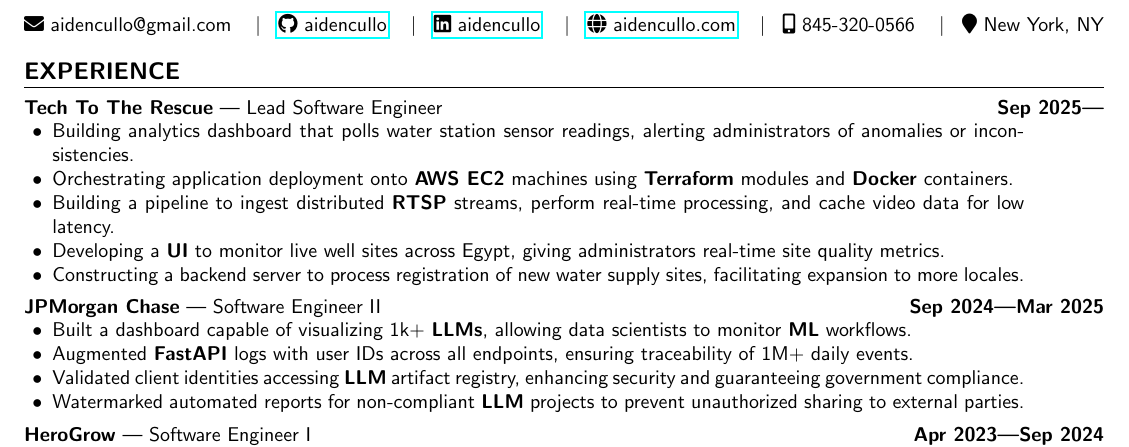
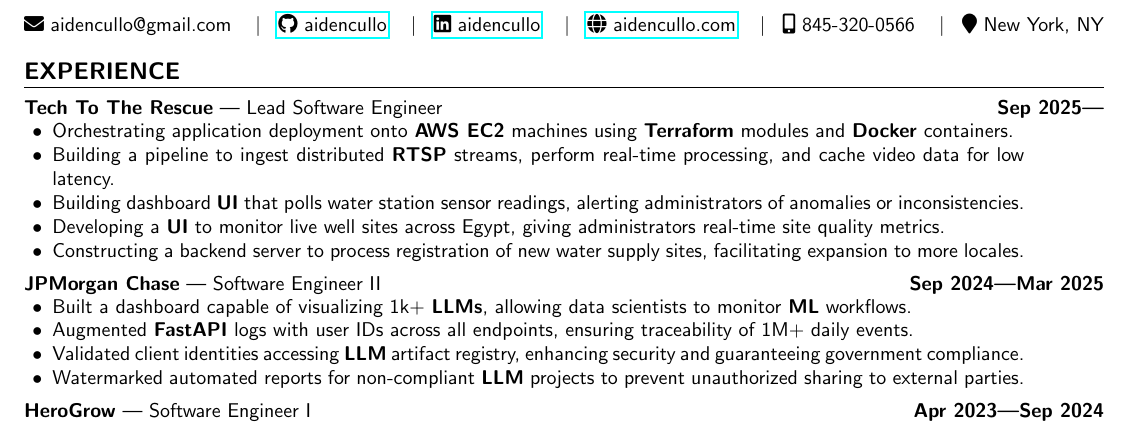
Before and after one commit to aidencullo/resume, a LaTeX CV (resume.tex): part of page 1 of 2, cut so that both start at the same text. Compiled offline with pdfLaTeX.

Commit message:
Update files

```diff
--- a/resume.tex
+++ b/resume.tex
@@ -170,9 +170,9 @@
 \subsection{\customsubheader{Lead Software Engineer}{Tech To The Rescue}{Sep 2025---}}
 \subsubsectiontext{
     \begin{itemize}
-        \item Building analytics dashboard that polls water station sensor readings, alerting administrators of anomalies or inconsistencies.
         \item Orchestrating application deployment onto \textbf{AWS EC2} machines using \textbf{Terraform} modules and \textbf{Docker} containers.
         \item Building a pipeline to ingest distributed \textbf{RTSP} streams, perform real-time processing, and cache video data for low latency.
+        \item Building dashboard \textbf{UI} that polls water station sensor readings, alerting administrators of anomalies or inconsistencies.
         \item Developing a \textbf{UI} to monitor live well sites across Egypt, giving administrators real-time site quality metrics.
         \item Constructing a backend server to process registration of new water supply sites, facilitating expansion to more locales.
     \end{itemize}
```
